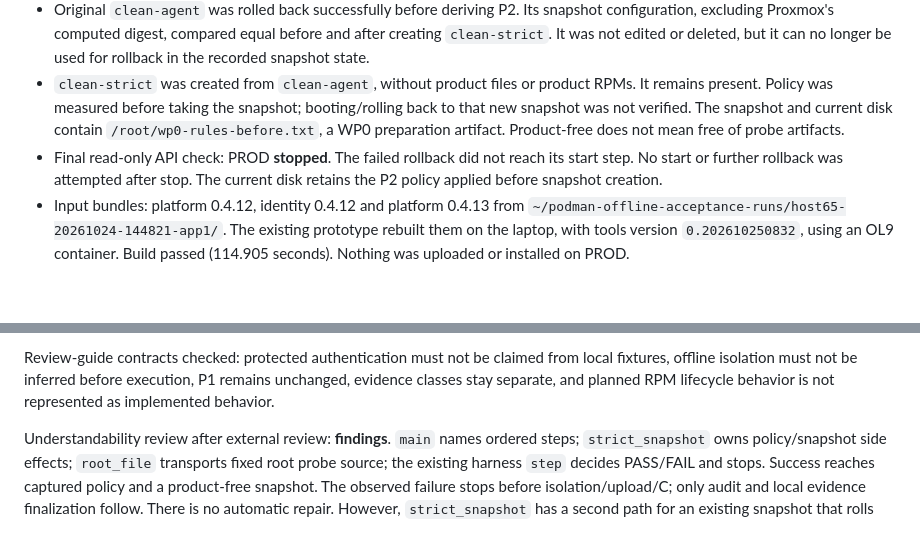
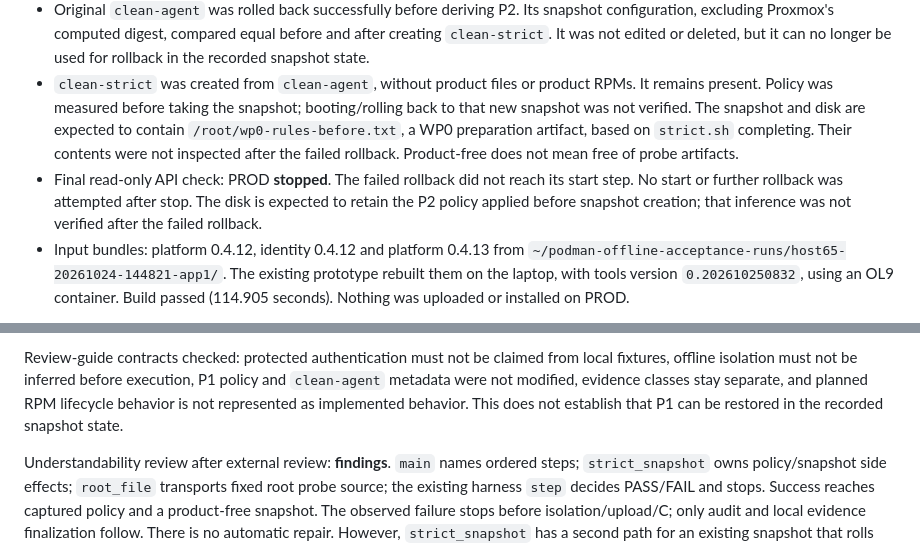
Before and after one commit to gunstein/podman_offline, a Markdown page: acceptance/RPM-WP0.md, 2 parts joined by grey strips. Rendered like a GitHub page; blank space fills up the shorter version.

Commit message:
Qualify inferred WP0 disk state and unchanged P1 evidence

```diff
--- a/acceptance/RPM-WP0.md
+++ b/acceptance/RPM-WP0.md
@@ -38,11 +38,14 @@ probes, snapshot changes, policy repairs or alternative lab runs followed it.
 - `clean-strict` was created from `clean-agent`, without product files or
   product RPMs. It remains present. Policy was measured before taking the
   snapshot; booting/rolling back to that new snapshot was not verified.
-  The snapshot and current disk contain `/root/wp0-rules-before.txt`, a WP0
-  preparation artifact. Product-free does not mean free of probe artifacts.
+  The snapshot and disk are expected to contain `/root/wp0-rules-before.txt`,
+  a WP0 preparation artifact, based on `strict.sh` completing. Their contents
+  were not inspected after the failed rollback. Product-free does not mean
+  free of probe artifacts.
 - Final read-only API check: PROD **stopped**. The failed rollback did not
   reach its start step. No start or further rollback was attempted after stop.
-  The current disk retains the P2 policy applied before snapshot creation.
+  The disk is expected to retain the P2 policy applied before snapshot
+  creation; that inference was not verified after the failed rollback.
 - Input bundles: platform 0.4.12, identity 0.4.12 and platform 0.4.13 from
   `~/podman-offline-acceptance-runs/host65-20261024-144821-app1/`.
   The existing prototype rebuilt them on the laptop, with tools version
@@ -246,8 +249,10 @@ git diff --check
 
 Review-guide contracts checked: protected authentication must not be claimed
 from local fixtures, offline isolation must not be inferred before execution,
-P1 remains unchanged, evidence classes stay separate, and planned RPM lifecycle
-behavior is not represented as implemented behavior.
+P1 policy and `clean-agent` metadata were not modified, evidence classes stay
+separate, and planned RPM lifecycle behavior is not represented as implemented
+behavior. This does not establish that P1 can be restored in the recorded
+snapshot state.
 
 Understandability review after external review: **findings**.
 `main` names ordered steps; `strict_snapshot` owns policy/snapshot side effects;
```
